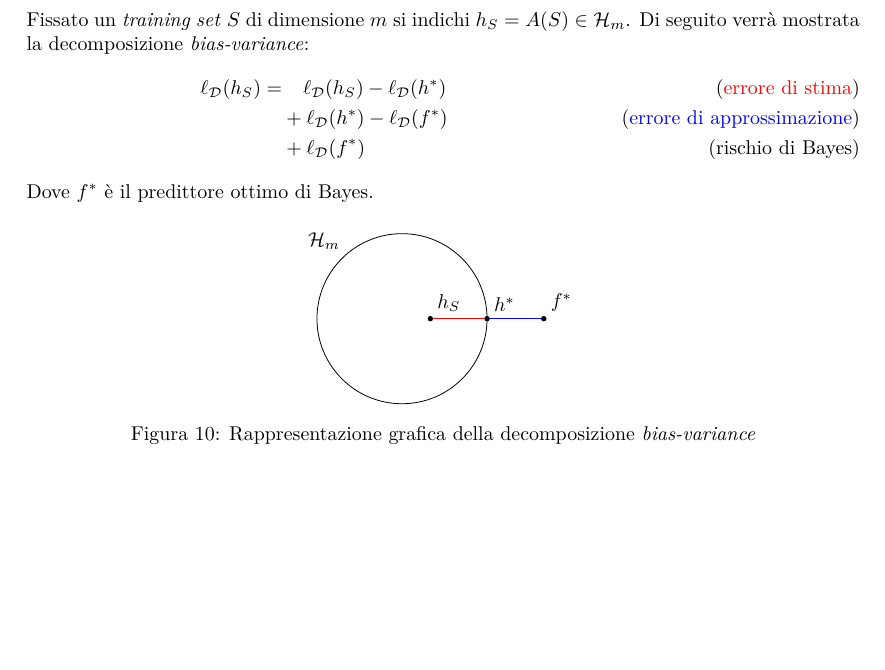
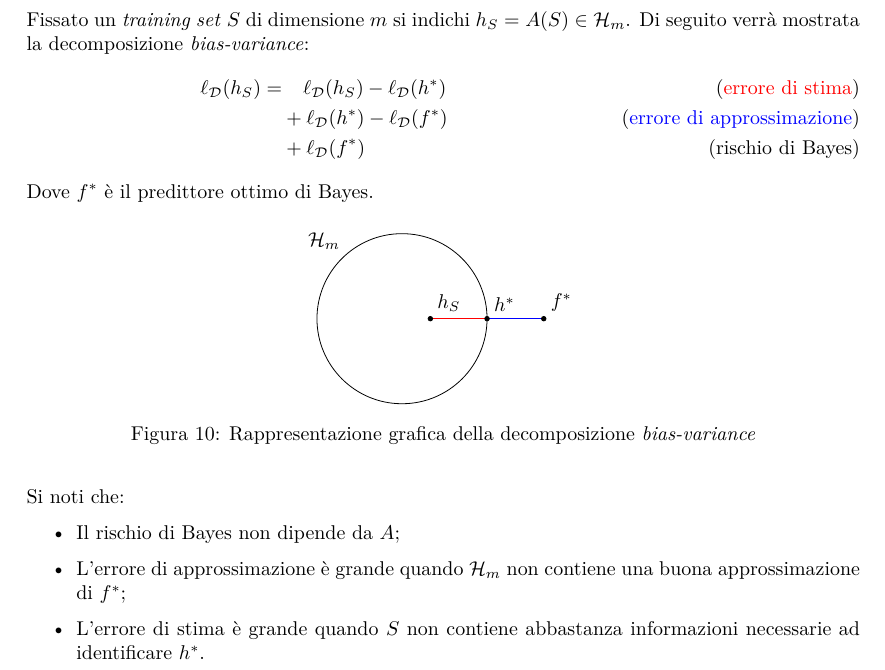
Before and after one commit to maurotella/appuntiSML, a LaTeX document (main.tex, which reads sections/04_statistical_learning.tex): part of page 21 of 21, cut so that both start at the same text, the shorter picture padded with empty space. Compiled offline with pdfLaTeX.

Commit message:
Stat learning

```diff
--- a/sections/04_statistical_learning.tex
+++ b/sections/04_statistical_learning.tex
@@ -252,3 +252,12 @@ Dove $f^*$ è il predittore ottimo di Bayes.
     \input{figures/bias_decomposition.tex}
     \caption{Rappresentazione grafica della decomposizione \textit{bias-variance}}
 \end{figure}
+
+Si noti che:
+\begin{itemize}
+    \item Il rischio di Bayes non dipende da $A$;
+    \item L'errore di approssimazione è grande quando $\Hm$ non contiene una buona
+        approssimazione di $f^*$;
+    \item L'errore di stima è grande quando $S$ non contiene abbastanza informazioni
+        necessarie ad identificare $h^*$.
+\end{itemize}
```
Also changed, not shown: temp/main.pdf.
